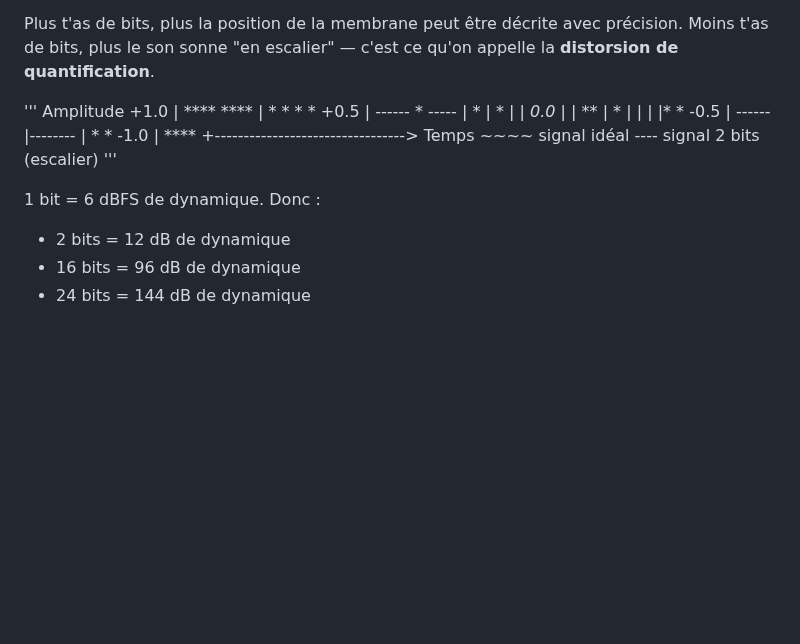
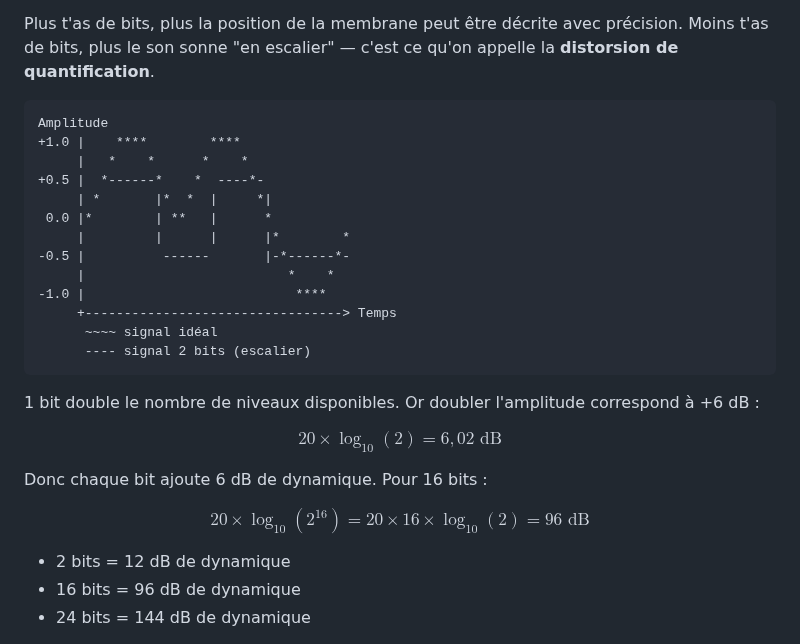
Before and after one commit to ByronlLove/HifiGuard, a Markdown page: docs/guide_audio_FR.md, the part around the change. Drawn GitHub-style; blank space fills up the shorter version.

Commit message:
Enhance audio guide with amplitude graph and dynamics
Added amplitude graph and explained bit dynamics.

````diff
--- a/docs/guide_audio_FR.md
+++ b/docs/guide_audio_FR.md
@@ -151,7 +151,7 @@ Ramené au son : ta membrane doit bouger entre -1 et +1. Avec 16 bits, tu décou
 
 Plus t'as de bits, plus la position de la membrane peut être décrite avec précision. Moins t'as de bits, plus le son sonne "en escalier" — c'est ce qu'on appelle la **distorsion de quantification**.
 
-'''
+```
 Amplitude
 +1.0 |    ****        ****
      |   *    *      *    *
@@ -165,9 +165,15 @@ Amplitude
      +---------------------------------> Temps
       ~~~~ signal idéal
       ---- signal 2 bits (escalier)
-'''
+```
 
-1 bit = 6 dBFS de dynamique. Donc :
+1 bit double le nombre de niveaux disponibles. Or doubler l'amplitude correspond à +6 dB :
+
+$$20 \times \log_{10}(2) = 6{,}02 \text{ dB}$$
+
+Donc chaque bit ajoute 6 dB de dynamique. Pour 16 bits :
+
+$$20 \times \log_{10}(2^{16}) = 20 \times 16 \times \log_{10}(2) = 96 \text{ dB}$$
 
 *   2 bits  = 12 dB de dynamique
 *   16 bits = 96 dB de dynamique
````
